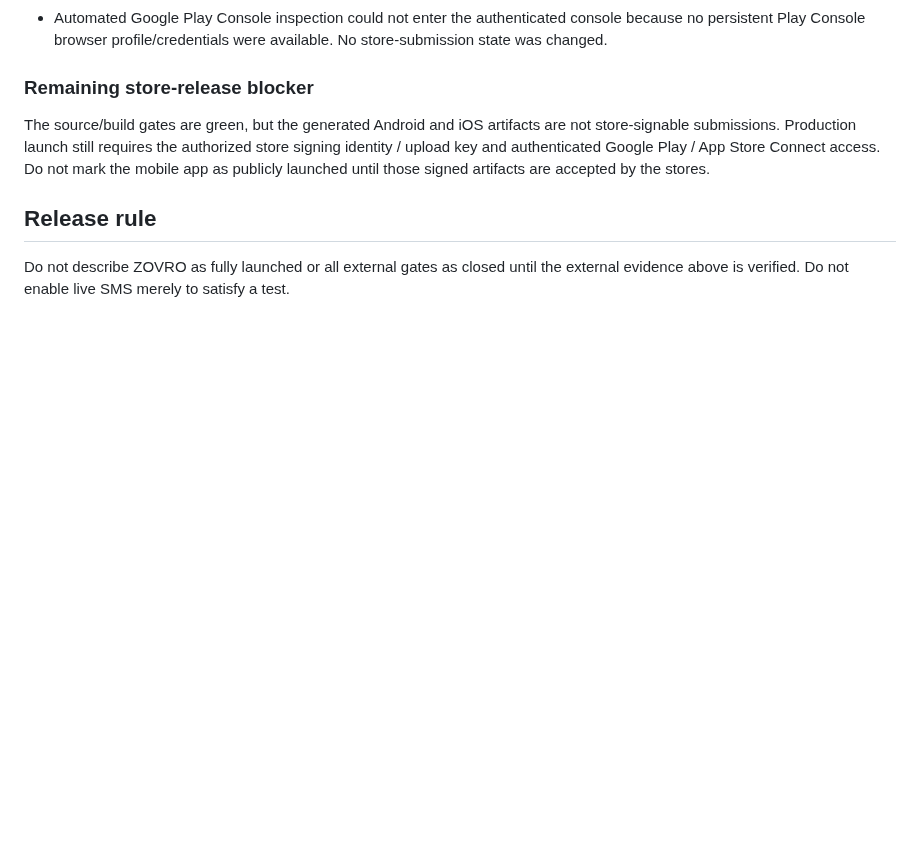
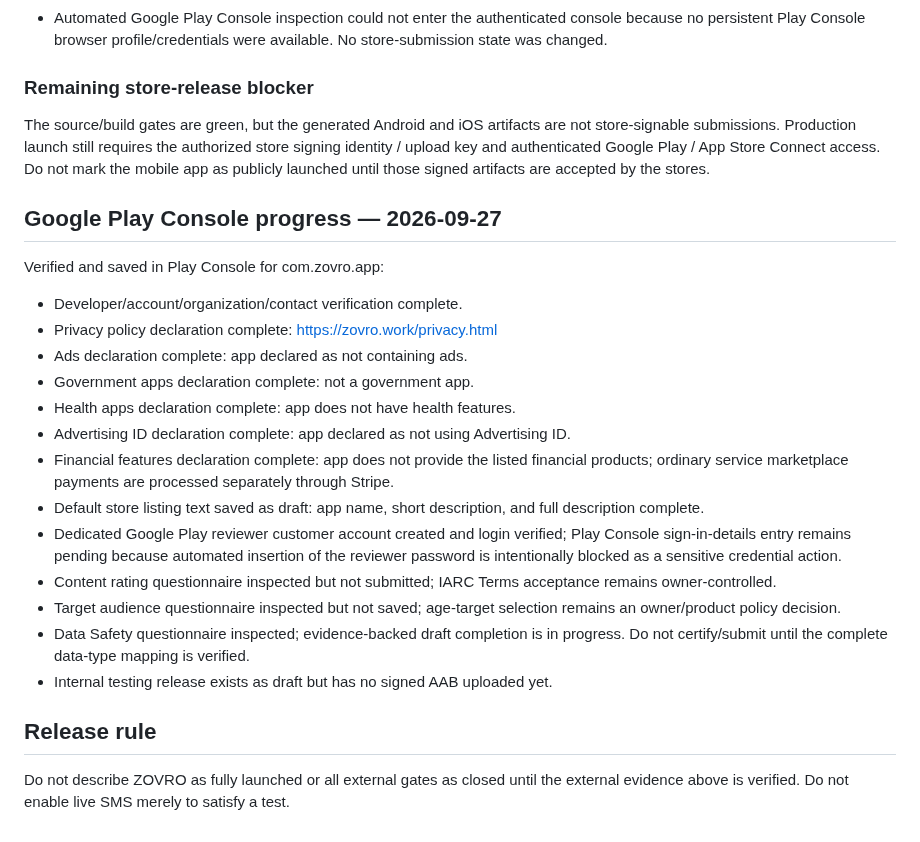
Before and after one commit to balsoofi57-alt/ZOVRO, a Markdown page: RELEASE_CHECKLIST.md, the part around the change. Drawn GitHub-style; blank space fills up the shorter version.

Commit message:
Record Google Play launch-gate progress

```diff
--- a/RELEASE_CHECKLIST.md
+++ b/RELEASE_CHECKLIST.md
@@ -44,5 +44,21 @@
 ### Remaining store-release blocker
 The source/build gates are green, but the generated Android and iOS artifacts are not store-signable submissions. Production launch still requires the authorized store signing identity / upload key and authenticated Google Play / App Store Connect access. Do not mark the mobile app as publicly launched until those signed artifacts are accepted by the stores.
 
+## Google Play Console progress — 2026-09-27
+Verified and saved in Play Console for com.zovro.app:
+- Developer/account/organization/contact verification complete.
+- Privacy policy declaration complete: https://zovro.work/privacy.html
+- Ads declaration complete: app declared as not containing ads.
+- Government apps declaration complete: not a government app.
+- Health apps declaration complete: app does not have health features.
+- Advertising ID declaration complete: app declared as not using Advertising ID.
+- Financial features declaration complete: app does not provide the listed financial products; ordinary service marketplace payments are processed separately through Stripe.
+- Default store listing text saved as draft: app name, short description, and full description complete.
+- Dedicated Google Play reviewer customer account created and login verified; Play Console sign-in-details entry remains pending because automated insertion of the reviewer password is intentionally blocked as a sensitive credential action.
+- Content rating questionnaire inspected but not submitted; IARC Terms acceptance remains owner-controlled.
+- Target audience questionnaire inspected but not saved; age-target selection remains an owner/product policy decision.
+- Data Safety questionnaire inspected; evidence-backed draft completion is in progress. Do not certify/submit until the complete data-type mapping is verified.
+- Internal testing release exists as draft but has no signed AAB uploaded yet.
+
 ## Release rule
 Do not describe ZOVRO as fully launched or all external gates as closed until the external evidence above is verified. Do not enable live SMS merely to satisfy a test.
```
